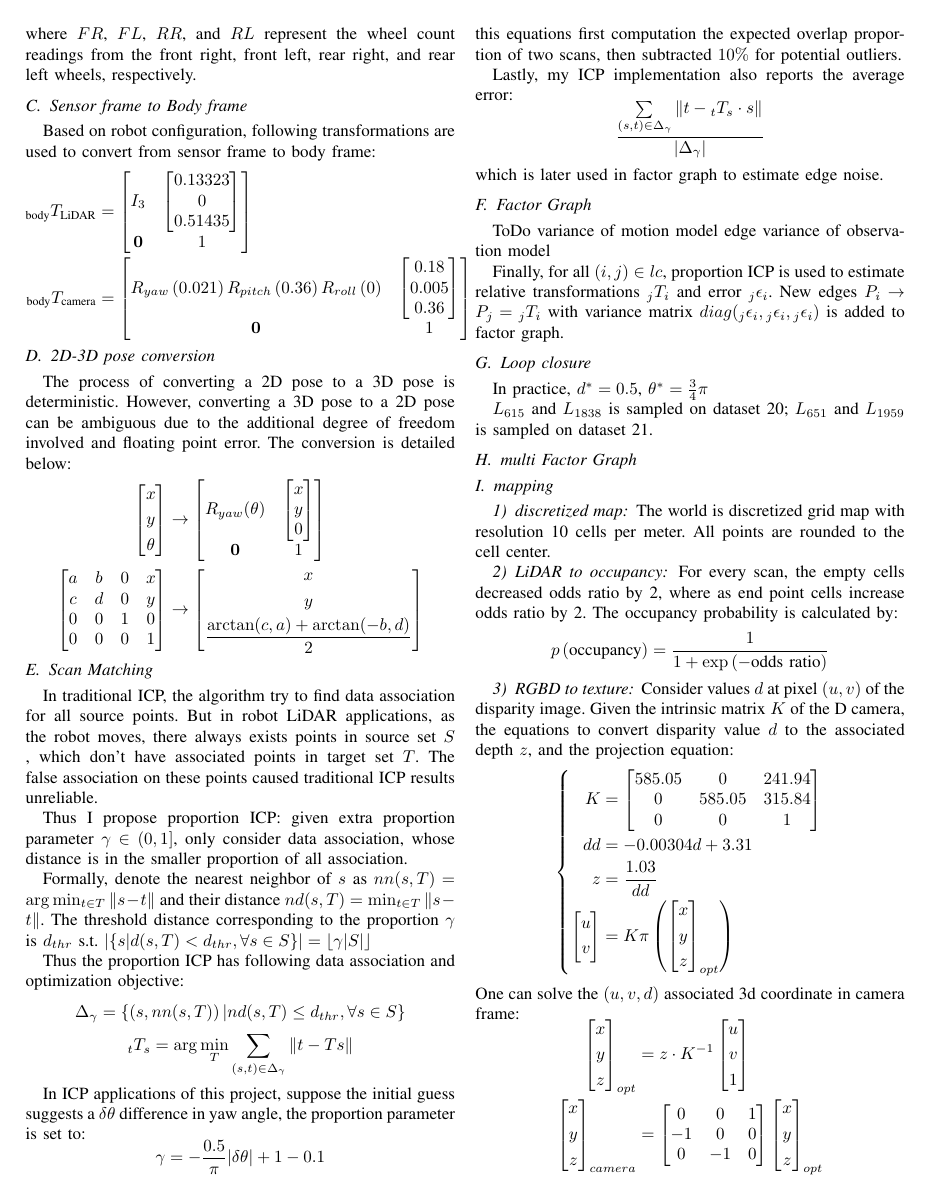
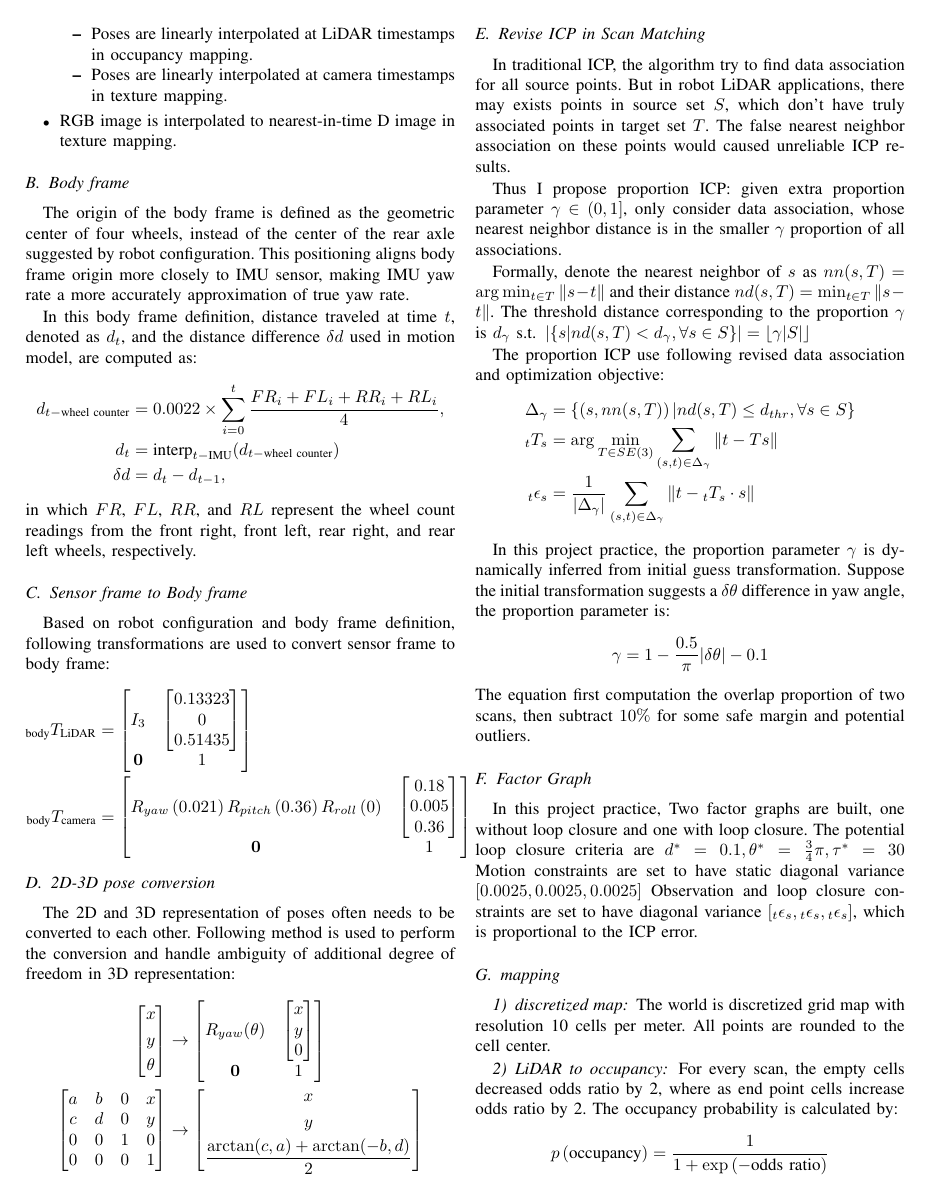
Before and after one commit to weixiao-zhan/ECE276A_PR2, a LaTeX paper (report/report.tex): page 3 of 4 before the commit and page 3 of 5 after it. Compiled offline with pdfLaTeX.

Commit message:
revise report

```diff
--- a/report/report.tex
+++ b/report/report.tex
@@ -219,3 +240,5 @@ Specifically, the following strategies are employed:
+\item Poses are linearly interpolated at LiDAR timestamps in occupancy mapping.
+\item Poses are linearly interpolated at camera timestamps in texture mapping.
 \end{itemize}
-\item RGB image and D image are interpolated to nearest.
+\item RGB image is interpolated to nearest-in-time D image in texture mapping.
 \end{itemize}
@@ -223,3 +245,7 @@ Specifically, the following strategies are employed:
 
 
 \subsection{Body frame}
+The origin of the body frame is defined as the geometric center of four wheels,
+instead of the center of the rear axle suggested by robot configuration.
+This positioning aligns body frame origin more closely to IMU sensor,
+making IMU yaw rate a more accurately approximation of true yaw rate.
@@ -231 +252,4 @@ the true yaw rate.
 
+In this body frame definition, distance traveled at time $t$,
+denoted as $d_t$, and the distance difference $\delta d$ used in motion model,
+are computed as:
@@ -235,16 +256,16 @@ are given by the following equations:
 $$
 \begin{aligned}
-d_{t-\text{wheel counter}} &= 0.0022 \times \sum_{i=0}^{t} \frac{FR + FL + RR + RL}{4}, \\
+d_{t-\text{wheel counter}} &= 0.0022 \times \sum_{i=0}^{t} \frac{FR_i + FL_i + RR_i + RL_i}{4}, \\
 d_{t} &= \text{interp}_{t-\text{IMU}}(d_{t-\text{wheel counter}})\\
 \delta d &= d_{t} - d_{t-1},
 \end{aligned}
 $$
-where $FR$, $FL$, $RR$, and $RL$ represent the wheel count readings
+in which $FR$, $FL$, $RR$, and $RL$ represent the wheel count readings
 from the front right, front left, rear right, and rear left wheels, respectively.
 
 \subsection{Sensor frame to Body frame}
-Based on robot configuration, following transformations are used to convert
-from sensor frame to body frame:
+Based on robot configuration and body frame definition,
+following transformations are used to convert sensor frame to body frame:
 $$
 \begin{aligned}
     {}_{\text{body} }T_{\text{LiDAR} }
@@ -254,12 +275,10 @@ $$
 \end{aligned}
 $$
 
-
 \subsection{2D-3D pose conversion}
-The process of converting a 2D pose to a 3D pose is deterministic.
-However, converting a 3D pose to a 2D pose can be ambiguous
-due to the additional degree of freedom involved and floating point error.
-The conversion is detailed below:
+The 2D and 3D representation of poses often needs to be converted to each other.
+Following method is used to perform the conversion and handle
+ambiguity of additional degree of freedom in 3D representation:
 $$
 \begin{aligned}
     \left[ \begin{gathered}x\\ y\\ \theta \end{gathered} \right]
@@ -269,58 +288,53 @@ $$
 \end{aligned}
 $$
 
-
-
-\subsection{Scan Matching}
+\subsection{Revise ICP in Scan Matching}
 In traditional ICP, the algorithm try to find data association for all source points.
-But in robot LiDAR applications, as the robot moves,
-there always exists points in source set $S$ , which don't have associated points in target set $T$.
-The false association on these points caused traditional ICP results unreliable.
+But in robot LiDAR applications, there may exists points in source set $S$,
+which don't have truly associated points in target set $T$.
+The false nearest neighbor association on these points would
+caused unreliable ICP results.
 
 Thus I propose proportion ICP: given extra proportion parameter $\gamma \in (0,1]$,
-only consider data association, whose distance is in the smaller proportion of all association.
+only consider data association,
+whose nearest neighbor distance is in the smaller $\gamma$ proportion of all associations.
 
 Formally, denote the nearest neighbor of $s$ as $nn(s, T) = \arg\min_{t \in T} \|s - t\|$
 and their distance $nd(s, T) = \min_{t \in T} \|s - t\|$.
 The threshold distance corresponding to the proportion $\gamma$ is
-$d_{thr} \text{ s.t. } |\{s | d(s, T) < d_{thr}, \forall s \in S\}| = \lfloor\gamma |S| \rfloor$
+$d_{\gamma} \text{ s.t. } \left|\{s | nd(s, T) < d_{\gamma}, \forall s \in S\}\right| = \lfloor\gamma |S| \rfloor$
 
-Thus the proportion ICP has following data association and optimization objective:
-$$ \Delta_\gamma = \left\{\left(s, nn(s,T) \right) | nd(s,T) \le d_{thr}, \forall s\in S\right\}$$
-$$_tT_s = \arg\min_T \sum\limits_{(s,t)\in\Delta_\gamma} \|t - Ts\|$$
+The proportion ICP use following revised data association and optimization objective:
+$$
+\begin{aligned}
+    \Delta_\gamma
+    & = \left\{\left(s, nn(s,T) \right) | nd(s,T) \le d_{thr}, \forall s\in S\right\} \\
+    {}_tT_s
+    & = \arg\min_{T\in SE(3)} \sum\limits_{(s,t)\in\Delta_\gamma} \|t - Ts\| \\
+    {}_t\epsilon_s
+    & = \frac{1}{|\Delta_\gamma|} \sum\limits_{(s,t)\in\Delta_\gamma} \|t - {}_tT_s\cdot s\|
+\end{aligned}
+$$
 
-In ICP applications of this project,
-suppose the initial guess suggests a $\delta\theta$ difference in yaw angle,
-the proportion parameter is set to:
-$$\gamma = -\frac{0.5}{\pi}|\delta\theta| + 1 - 0.1$$
-this equations first computation the expected overlap proportion of two scans,
-then subtracted $10\%$ for potential outliers.
-
-Lastly, my ICP implementation also reports the average error:
-$$\frac{\sum\limits_{(s,t)\in\Delta_\gamma} \|t - {}_tT_s\cdot s\|}{|\Delta_\gamma|}$$
-which is later used in factor graph to estimate edge noise.
+In this project practice,
+the proportion parameter $\gamma$ is dynamically inferred from initial guess transformation.
+Suppose the initial transformation suggests a $\delta\theta$ difference in yaw angle,
+the proportion parameter is:
+$$\gamma = 1-\frac{0.5}{\pi}|\delta\theta| - 0.1$$
+The equation first computation the overlap proportion of two scans,
+then subtract $10\%$ for some safe margin and potential outliers.
 
 \subsection{Factor Graph}
-ToDo
-variance of motion model edge
-variance of observation model
-
-Finally, for all $(i, j)\in lc$, proportion ICP is used to
-estimate relative transformations $_jT_i$ and
-error $_j\epsilon_i$. New edges $P_i\rightarrow P_j = {}_jT_i$ with
-variance matrix $diag({}_j\epsilon_i, {}_j\epsilon_i, {}_j\epsilon_i)$
-is added to factor graph.
-
-\subsection{Loop closure}
-
-In practice,
-$d^* = 0.5$, $\theta^* = \frac 3 4 \pi$
-
-$L_{615}$ and $L_{1838}$ is sampled on dataset 20;
-$L_{651}$ and $L_{1959}$ is sampled on dataset 21.
-
-\subsection{multi Factor Graph}
-
+In this project practice,
+Two factor graphs are built,
+one without loop closure and one with loop closure.
+The potential loop closure criteria are
+$d^{*}=0.1, \theta^{*} =\frac{3}{4} \pi, \tau^{*} =30$
+Motion constraints are set to have static
+diagonal variance $[0.0025, 0.0025, 0.0025]$
+Observation and loop closure constraints are set to have
+diagonal variance $[{}_t\epsilon_{s}, {}_t\epsilon_{s}, {}_t\epsilon_{s}]$,
+which is proportional to the ICP error.
 
 \subsection{mapping}
 \subsubsection{discretized map}
@@ -335,24 +349,7 @@ p\left(\text{occupancy}\right) = \frac{1}{1 + \exp\left(- \text{odds ratio}\righ
 $$
 
 \subsubsection{RGBD to texture}
-Consider values $d$ at pixel $(u, v)$ of the disparity image.
-Given the intrinsic matrix $K$ of the D camera,
-the equations to convert disparity value $d$ to the associated depth $z$,
-and the projection equation:
-$$
-\left\{
-\begin{aligned}
-    K&=\left[ \begin{matrix}585.05&0&241.94\\ 0&585.05&315.84\\ 0&0&1\end{matrix} \right]  \\
-    dd&=-0.00304d+3.31\\
-    z&=\frac{1.03}{dd} \\
-    \left[ \begin{gathered}u\\ v\end{gathered} \right]  &=K\pi \left( \left[ \begin{gathered}x\\ y\\ z\end{gathered} \right]_{opt}  \right)
-\end{aligned}
-\right.
-$$
-One can solve the $(u, v, d)$ associated 3d coordinate in camera frame:
+Based on robot configuration,
+following intrinsic matrix and conversion function $g$ is used:
 $$
 \begin{aligned}
-    \left[ \begin{gathered}x\\ y\\ z\end{gathered} \right]_{opt}
-        & = z \cdot K^{-1} \left[ \begin{gathered}u\\ v\\ 1\end{gathered} \right] \\
-    \left[ \begin{gathered}x\\ y\\ z\end{gathered} \right]_{camera}
-        & = \left[ \begin{matrix}0&0&1\\ -1&0&0\\ 0&-1&0\end{matrix} \right]  \left[ \begin{gathered}x\\ y\\ z\end{gathered} \right]_{opt}
```
Also changed, not shown: code/pr2_utils.py (+1 -1 lines), img/trj_20.png, img/trj_21.png, report/report.pdf, report/report.tex (186 more changed lines), 2 other files.
